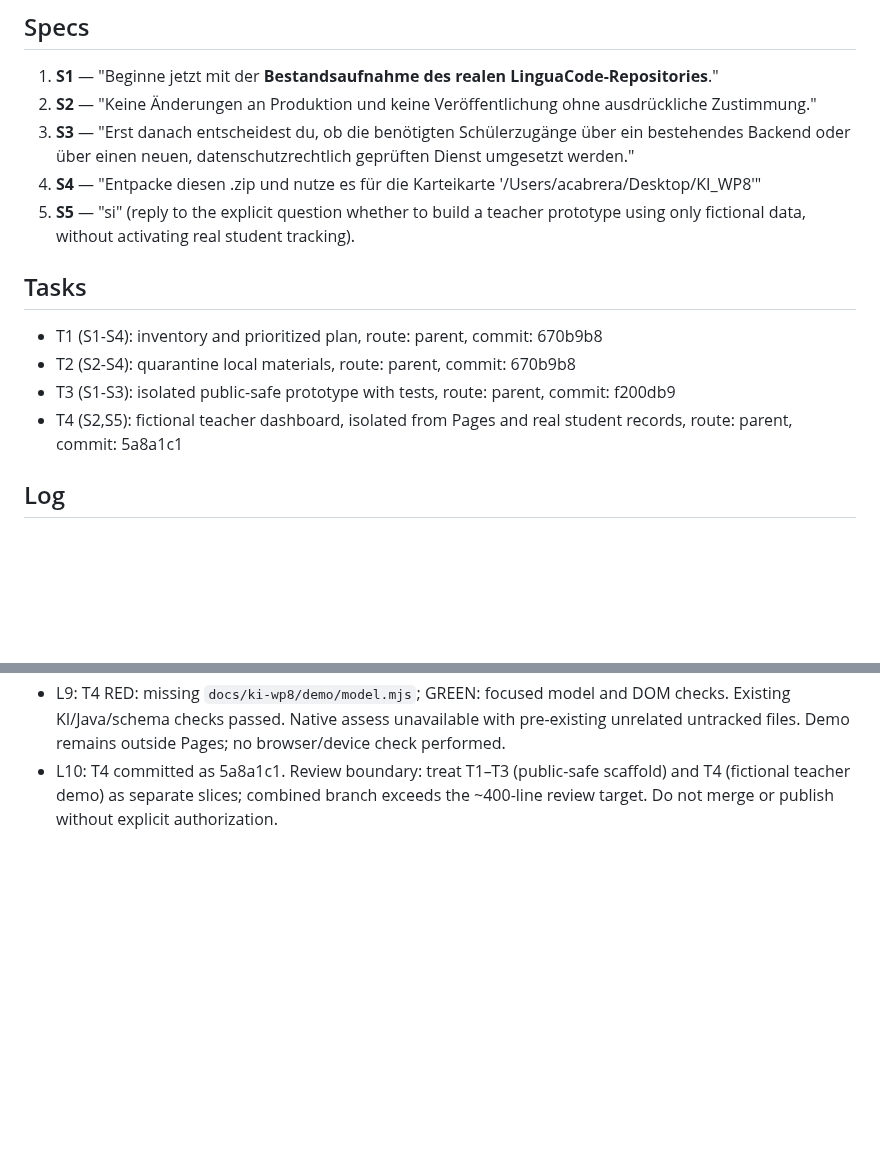
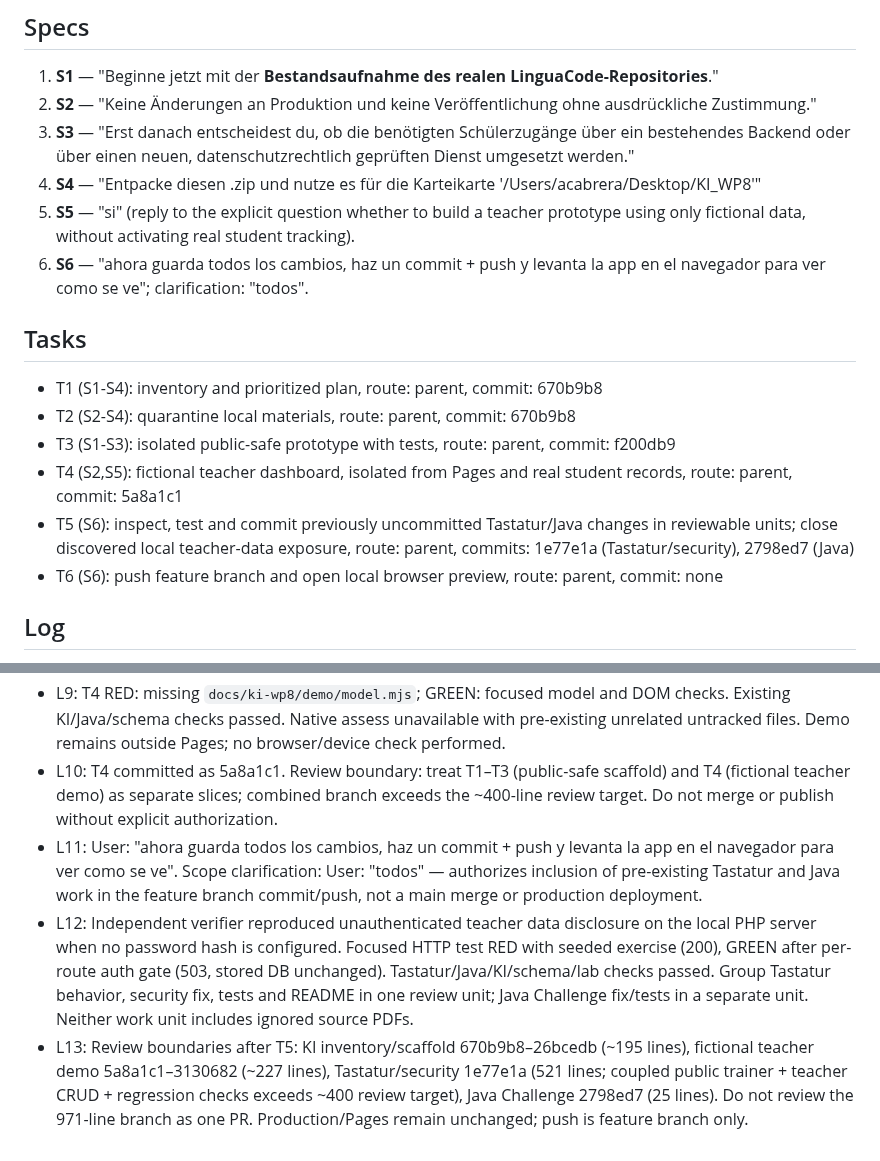
Before and after one commit to albecabrera/linguaCode, a Markdown page: odd/tasks/ki-wp8.md, 2 parts joined by grey strips. Rendered like a GitHub page; blank space fills up the shorter version.

Commit message:
docs(ki-wp8): record delivery work-unit boundaries

```diff
--- a/odd/tasks/ki-wp8.md
+++ b/odd/tasks/ki-wp8.md
@@ -8,12 +8,15 @@ Status: Inventory, public-safe course scaffold and isolated fictional teacher de
 3. **S3** — "Erst danach entscheidest du, ob die benötigten Schülerzugänge über ein bestehendes Backend oder über einen neuen, datenschutzrechtlich geprüften Dienst umgesetzt werden."
 4. **S4** — "Entpacke diesen .zip und nutze es für die Karteikarte '/Users/acabrera/Desktop/KI_WP8'"
 5. **S5** — "si" (reply to the explicit question whether to build a teacher prototype using only fictional data, without activating real student tracking).
+6. **S6** — "ahora guarda todos los cambios, haz un commit + push y levanta la app en el navegador para ver como se ve"; clarification: "todos".
 
 ## Tasks
 - T1 (S1-S4): inventory and prioritized plan, route: parent, commit: 670b9b8
 - T2 (S2-S4): quarantine local materials, route: parent, commit: 670b9b8
 - T3 (S1-S3): isolated public-safe prototype with tests, route: parent, commit: f200db9
 - T4 (S2,S5): fictional teacher dashboard, isolated from Pages and real student records, route: parent, commit: 5a8a1c1
+- T5 (S6): inspect, test and commit previously uncommitted Tastatur/Java changes in reviewable units; close discovered local teacher-data exposure, route: parent, commits: 1e77e1a (Tastatur/security), 2798ed7 (Java)
+- T6 (S6): push feature branch and open local browser preview, route: parent, commit: none
 
 ## Log
 - L1: "Berücksichtige diese Schritte von Codex: 1. Lege in deinem Projekt einen Ordner teaching-materials/ki-wp8/source/ an und kopiere dort die hochgeladenen PDF- und ODS-Dateien hinein. Lasse sie zunächst lokal und füge den Ordner gegebenenfalls zu .gitignore hinzu, damit du nicht versehentlich fremde oder geschützte Materialien veröffentlichst."
@@ -26,3 +29,6 @@ Status: Inventory, public-safe course scaffold and isolated fictional teacher de
 - L8: User: "si". This answered the focused question: "¿Aceptás que avance con ese prototipo docente usando únicamente datos ficticios?" No permission to use real records, store them, merge or publish was given.
 - L9: T4 RED: missing `docs/ki-wp8/demo/model.mjs`; GREEN: focused model and DOM checks. Existing KI/Java/schema checks passed. Native assess unavailable with pre-existing unrelated untracked files. Demo remains outside Pages; no browser/device check performed.
 - L10: T4 committed as 5a8a1c1. Review boundary: treat T1–T3 (public-safe scaffold) and T4 (fictional teacher demo) as separate slices; combined branch exceeds the ~400-line review target. Do not merge or publish without explicit authorization.
+- L11: User: "ahora guarda todos los cambios, haz un commit + push y levanta la app en el navegador para ver como se ve". Scope clarification: User: "todos" — authorizes inclusion of pre-existing Tastatur and Java work in the feature branch commit/push, not a main merge or production deployment.
+- L12: Independent verifier reproduced unauthenticated teacher data disclosure on the local PHP server when no password hash is configured. Focused HTTP test RED with seeded exercise (200), GREEN after per-route auth gate (503, stored DB unchanged). Tastatur/Java/KI/schema/lab checks passed. Group Tastatur behavior, security fix, tests and README in one review unit; Java Challenge fix/tests in a separate unit. Neither work unit includes ignored source PDFs.
+- L13: Review boundaries after T5: KI inventory/scaffold 670b9b8–26bcedb (~195 lines), fictional teacher demo 5a8a1c1–3130682 (~227 lines), Tastatur/security 1e77e1a (521 lines; coupled public trainer + teacher CRUD + regression checks exceeds ~400 review target), Java Challenge 2798ed7 (25 lines). Do not review the 971-line branch as one PR. Production/Pages remain unchanged; push is feature branch only.
```
